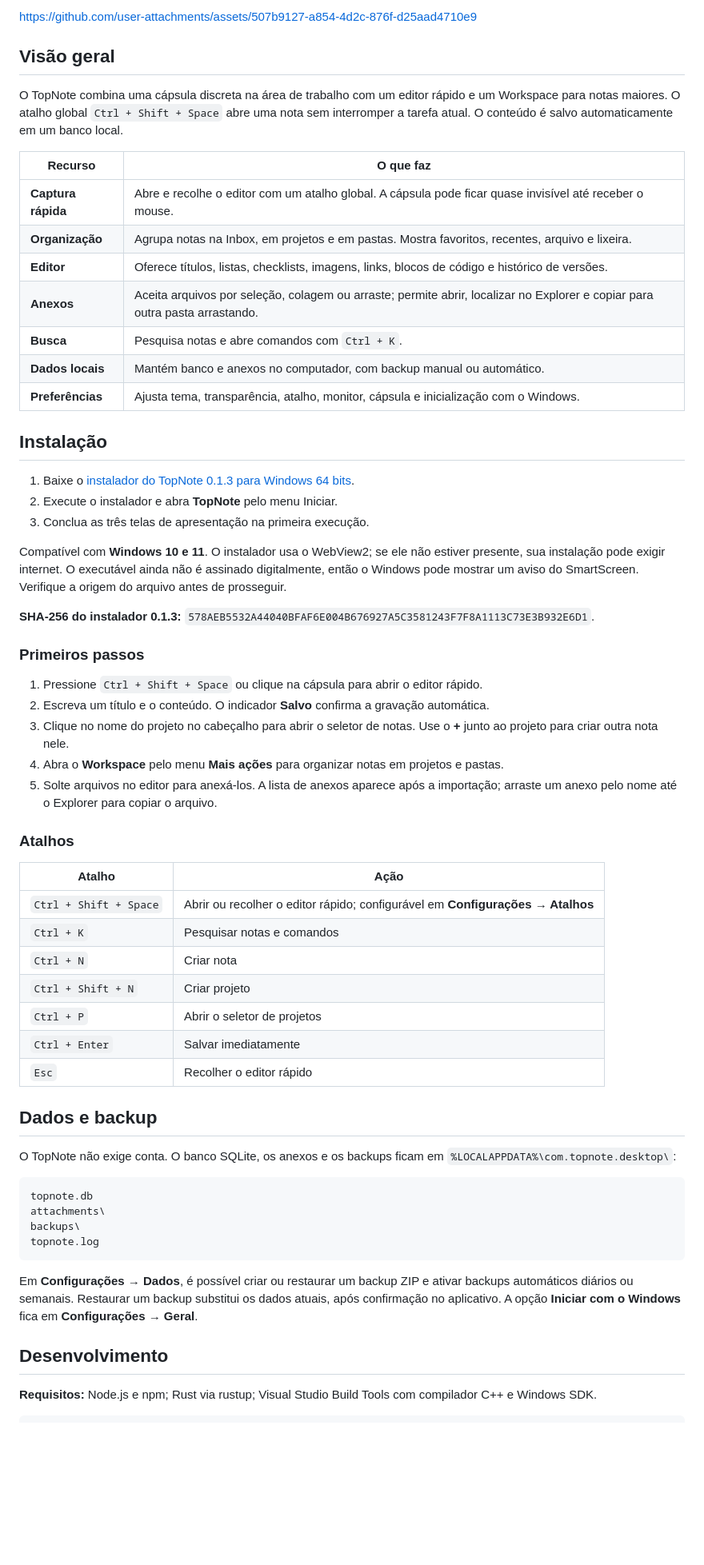
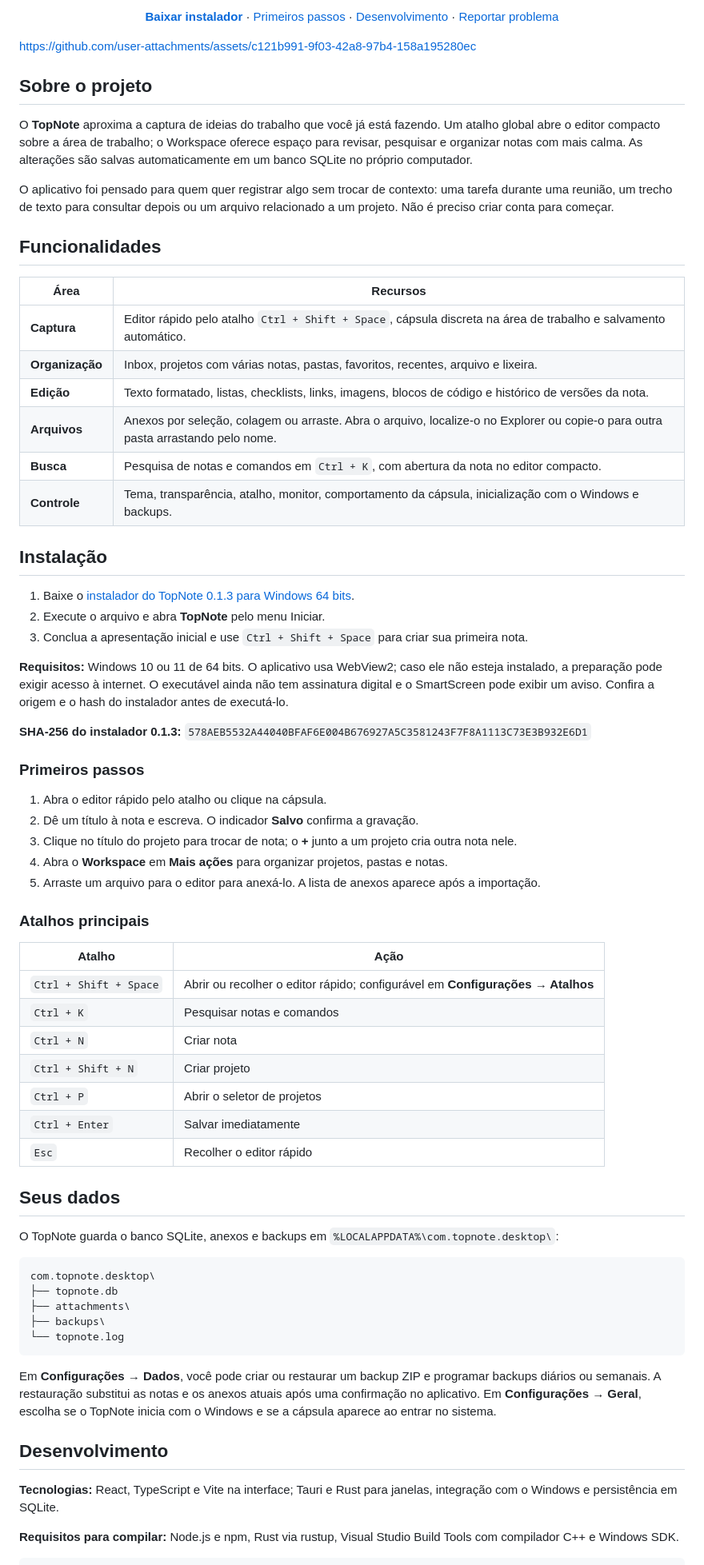
Before and after one commit to EmanuelCandido/TopNote, a Markdown page: README.md, the part around one of its changes. Shown at 80% size. Rendered like a GitHub page; blank space fills up the shorter version.

Commit message:
Expand README and feature updated Astra video

````diff
--- a/README.md
+++ b/README.md
@@ -16,40 +18,50 @@
 </p>
 
-https://github.com/user-attachments/assets/507b9127-a854-4d2c-876f-d25aad4710e9
+<p align="center">
+  <a href="releases/TopNote_0.1.3_x64-setup.exe"><strong>Baixar instalador</strong></a>
+  · <a href="#primeiros-passos">Primeiros passos</a>
+  · <a href="#desenvolvimento">Desenvolvimento</a>
+  · <a href="https://github.com/EmanuelCandido/TopNote/issues">Reportar problema</a>
+</p>
 
-## Visão geral
+https://github.com/user-attachments/assets/c121b991-9f03-42a8-97b4-158a195280ec
 
-O TopNote combina uma cápsula discreta na área de trabalho com um editor rápido e um Workspace para notas maiores. O atalho global `Ctrl + Shift + Space` abre uma nota sem interromper a tarefa atual. O conteúdo é salvo automaticamente em um banco local.
+## Sobre o projeto
 
-| Recurso | O que faz |
+O **TopNote** aproxima a captura de ideias do trabalho que você já está fazendo. Um atalho global abre o editor compacto sobre a área de trabalho; o Workspace oferece espaço para revisar, pesquisar e organizar notas com mais calma. As alterações são salvas automaticamente em um banco SQLite no próprio computador.
+
+O aplicativo foi pensado para quem quer registrar algo sem trocar de contexto: uma tarefa durante uma reunião, um trecho de texto para consultar depois ou um arquivo relacionado a um projeto. Não é preciso criar conta para começar.
+
+## Funcionalidades
+
+| Área | Recursos |
 | --- | --- |
-| **Captura rápida** | Abre e recolhe o editor com um atalho global. A cápsula pode ficar quase invisível até receber o mouse. |
-| **Organização** | Agrupa notas na Inbox, em projetos e em pastas. Mostra favoritos, recentes, arquivo e lixeira. |
-| **Editor** | Oferece títulos, listas, checklists, imagens, links, blocos de código e histórico de versões. |
-| **Anexos** | Aceita arquivos por seleção, colagem ou arraste; permite abrir, localizar no Explorer e copiar para outra pasta arrastando. |
-| **Busca** | Pesquisa notas e abre comandos com `Ctrl + K`. |
-| **Dados locais** | Mantém banco e anexos no computador, com backup manual ou automático. |
-| **Preferências** | Ajusta tema, transparência, atalho, monitor, cápsula e inicialização com o Windows. |
+| **Captura** | Editor rápido pelo atalho `Ctrl + Shift + Space`, cápsula discreta na área de trabalho e salvamento automático. |
+| **Organização** | Inbox, projetos com várias notas, pastas, favoritos, recentes, arquivo e lixeira. |
+| **Edição** | Texto formatado, listas, checklists, links, imagens, blocos de código e histórico de versões da nota. |
+| **Arquivos** | Anexos por seleção, colagem ou arraste. Abra o arquivo, localize-o no Explorer ou copie-o para outra pasta arrastando pelo nome. |
+| **Busca** | Pesquisa de notas e comandos em `Ctrl + K`, com abertura da nota no editor compacto. |
+| **Controle** | Tema, transparência, atalho, monitor, comportamento da cápsula, inicialização com o Windows e backups. |
 
 ## Instalação
 
 1. Baixe o [instalador do TopNote 0.1.3 para Windows 64 bits](releases/TopNote_0.1.3_x64-setup.exe).
-2. Execute o instalador e abra **TopNote** pelo menu Iniciar.
-3. Conclua as três telas de apresentação na primeira execução.
+2. Execute o arquivo e abra **TopNote** pelo menu Iniciar.
+3. Conclua a apresentação inicial e use `Ctrl + Shift + Space` para criar sua primeira nota.
 
-Compatível com **Windows 10 e 11**. O instalador usa o WebView2; se ele não estiver presente, sua instalação pode exigir internet. O executável ainda não é assinado digitalmente, então o Windows pode mostrar um aviso do SmartScreen. Verifique a origem do arquivo antes de prosseguir.
+**Requisitos:** Windows 10 ou 11 de 64 bits. O aplicativo usa WebView2; caso ele não esteja instalado, a preparação pode exigir acesso à internet. O executável ainda não tem assinatura digital e o SmartScreen pode exibir um aviso. Confira a origem e o hash do instalador antes de executá-lo.
 
-**SHA-256 do instalador 0.1.3:** `578AEB5532A44040BFAF6E004B676927A5C3581243F7F8A1113C73E3B932E6D1`.
+**SHA-256 do instalador 0.1.3:** `578AEB5532A44040BFAF6E004B676927A5C3581243F7F8A1113C73E3B932E6D1`
 
 ### Primeiros passos
 
-1. Pressione `Ctrl + Shift + Space` ou clique na cápsula para abrir o editor rápido.
-2. Escreva um título e o conteúdo. O indicador **Salvo** confirma a gravação automática.
-3. Clique no nome do projeto no cabeçalho para abrir o seletor de notas. Use o **+** junto ao projeto para criar outra nota nele.
-4. Abra o **Workspace** pelo menu **Mais ações** para organizar notas em projetos e pastas.
-5. Solte arquivos no editor para anexá-los. A lista de anexos aparece após a importação; arraste um anexo pelo nome até o Explorer para copiar o arquivo.
+1. Abra o editor rápido pelo atalho ou clique na cápsula.
+2. Dê um título à nota e escreva. O indicador **Salvo** confirma a gravação.
+3. Clique no título do projeto para trocar de nota; o **+** junto a um projeto cria outra nota nele.
+4. Abra o **Workspace** em **Mais ações** para organizar projetos, pastas e notas.
+5. Arraste um arquivo para o editor para anexá-lo. A lista de anexos aparece após a importação.
 
-### Atalhos
+### Atalhos principais
 
 | Atalho | Ação |
 | --- | --- |
@@ -61,21 +73,24 @@ Compatível com **Windows 10 e 11**. O instalador usa o WebView2; se ele não es
 | `Ctrl + Enter` | Salvar imediatamente |
 | `Esc` | Recolher o editor rápido |
 
-## Dados e backup
+## Seus dados
 
-O TopNote não exige conta. O banco SQLite, os anexos e os backups ficam em `%LOCALAPPDATA%\com.topnote.desktop\`:
+O TopNote guarda o banco SQLite, anexos e backups em `%LOCALAPPDATA%\com.topnote.desktop\`:
 
 ```text
-topnote.db
-attachments\
-backups\
-topnote.log
+com.topnote.desktop\
+├── topnote.db
+├── attachments\
+├── backups\
+└── topnote.log
 ```
 
-Em **Configurações → Dados**, é possível criar ou restaurar um backup ZIP e ativar backups automáticos diários ou semanais. Restaurar um backup substitui os dados atuais, após confirmação no aplicativo. A opção **Iniciar com o Windows** fica em **Configurações → Geral**.
+Em **Configurações → Dados**, você pode criar ou restaurar um backup ZIP e programar backups diários ou semanais. A restauração substitui as notas e os anexos atuais após uma confirmação no aplicativo. Em **Configurações → Geral**, escolha se o TopNote inicia com o Windows e se a cápsula aparece ao entrar no sistema.
 
 ## Desenvolvimento
 
-**Requisitos:** Node.js e npm; Rust via rustup; Visual Studio Build Tools com compilador C++ e Windows SDK.
+**Tecnologias:** React, TypeScript e Vite na interface; Tauri e Rust para janelas, integração com o Windows e persistência em SQLite.
+
+**Requisitos para compilar:** Node.js e npm, Rust via rustup, Visual Studio Build Tools com compilador C++ e Windows SDK.
 
 ```powershell
````
Also changed, not shown: other parts of README.md (+19 -17 lines).
